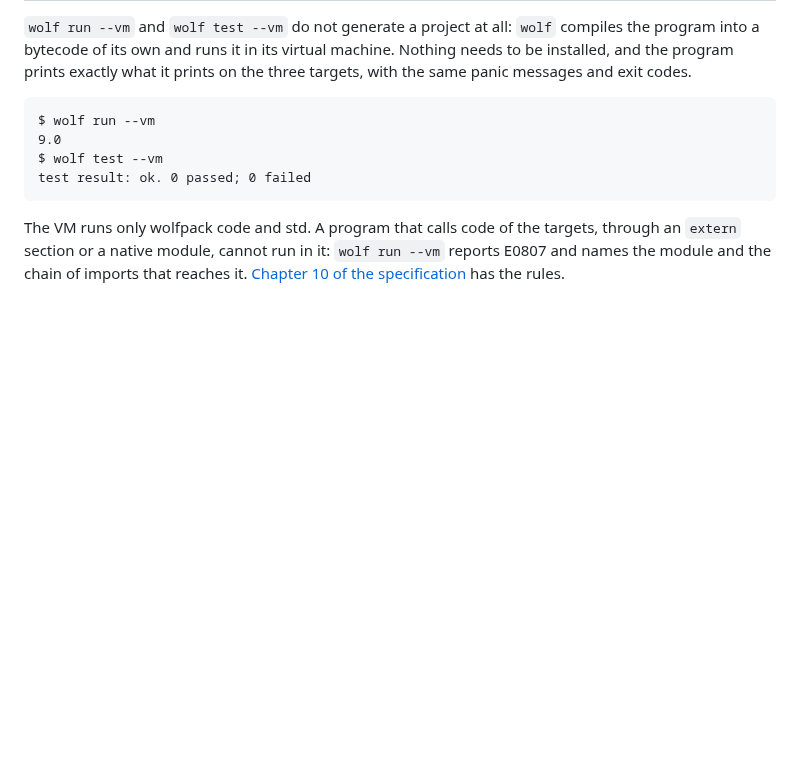
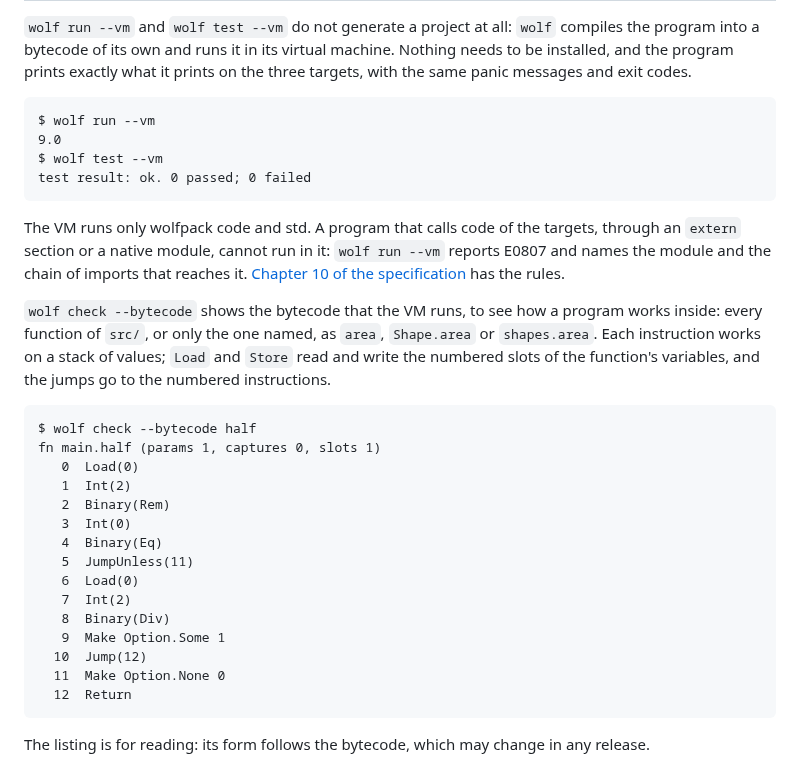
Before and after one commit to realfamousbae/wolfpack, a Markdown page: docs/guide/13-targets.md, the part around the change. Rendered like a GitHub page; blank space fills up the shorter version.

````diff
--- a/docs/guide/13-targets.md
+++ b/docs/guide/13-targets.md
@@ -255,3 +255,28 @@ The VM runs only wolfpack code and std. A program that calls code of the targets
 `extern` section or a native module, cannot run in it: `wolf run --vm` reports E0807 and names the
 module and the chain of imports that reaches it. [Chapter 10 of the
 specification](../spec/10-vm.md) has the rules.
+
+`wolf check --bytecode` shows the bytecode that the VM runs, to see how a program works inside:
+every function of `src/`, or only the one named, as `area`, `Shape.area` or `shapes.area`. Each
+instruction works on a stack of values; `Load` and `Store` read and write the numbered slots of
+the function's variables, and the jumps go to the numbered instructions.
+
+```text
+$ wolf check --bytecode half
+fn main.half (params 1, captures 0, slots 1)
+   0  Load(0)
+   1  Int(2)
+   2  Binary(Rem)
+   3  Int(0)
+   4  Binary(Eq)
+   5  JumpUnless(11)
+   6  Load(0)
+   7  Int(2)
+   8  Binary(Div)
+   9  Make Option.Some 1
+  10  Jump(12)
+  11  Make Option.None 0
+  12  Return
+```
+
+The listing is for reading: its form follows the bytecode, which may change in any release.
````
Also changed, not shown: README.md (+10 -1 lines), docs/guide/09-generics-interfaces.md (+66 -1 lines).
